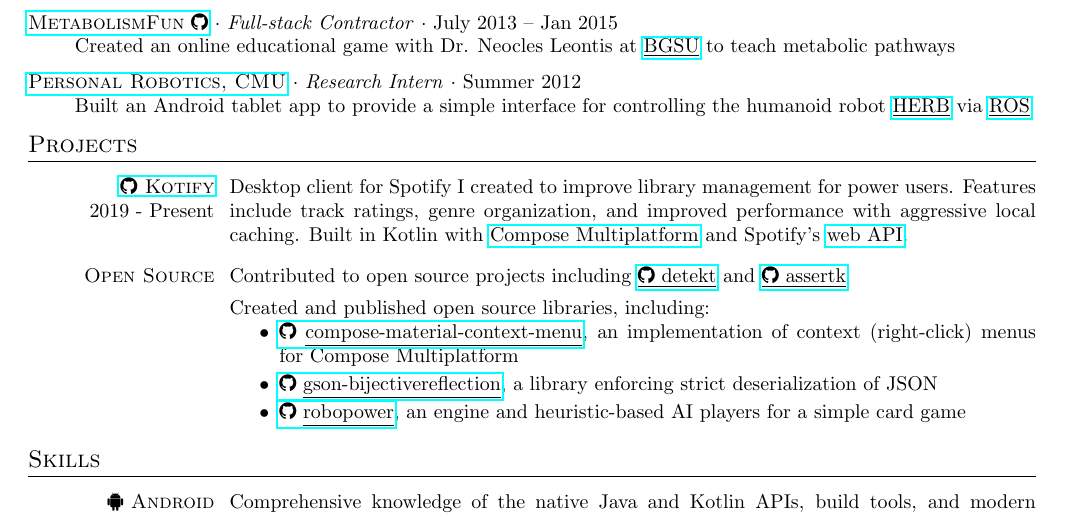
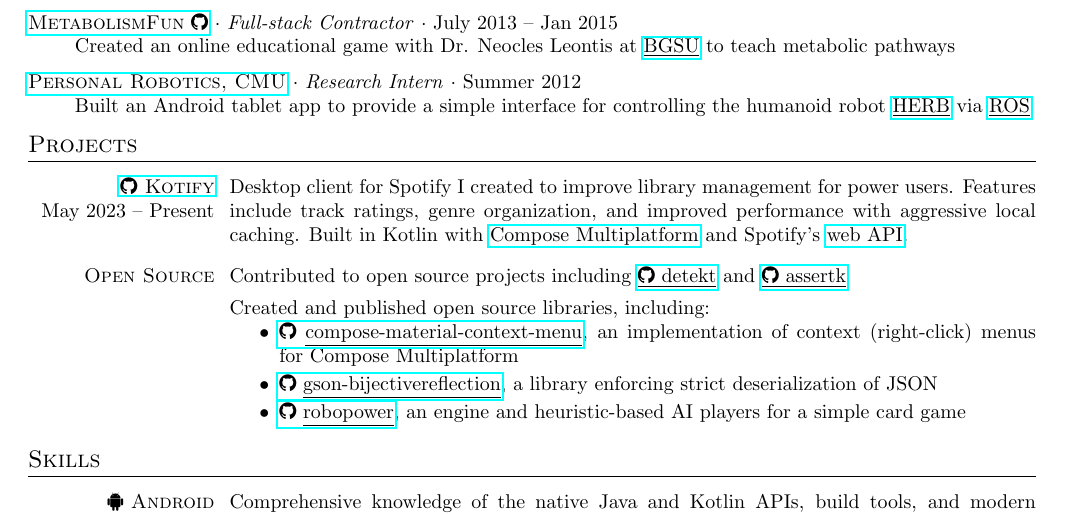
Before and after one commit to dzirbel/resume, a LaTeX CV (v2/resume.tex): part of the page, cut so that both start at the same text. Compiled offline with pdfLaTeX.

Commit message:
Clarify dates

```diff
--- a/v2/resume.tex
+++ b/v2/resume.tex
@@ -103,7 +103,7 @@
 
 \begin{lcol}
     \textsc{\href{https://github.com/dzirbel/kotify}{\faicon{github} Kotify}} \\
-    2019 - Present
+    May 2023 -- Present
 \end{lcol}
 \begin{rcol}
     Desktop client for Spotify I created to improve library management for power users. Features include track ratings, genre organization, and improved performance with aggressive local caching. Built in Kotlin with \href{https://www.jetbrains.com/lp/compose-multiplatform/}{Compose Multiplatform} and Spotify's \href{https://developer.spotify.com/documentation/web-api/}{web API}.
```
Also changed, not shown: v2/resume.pdf.
